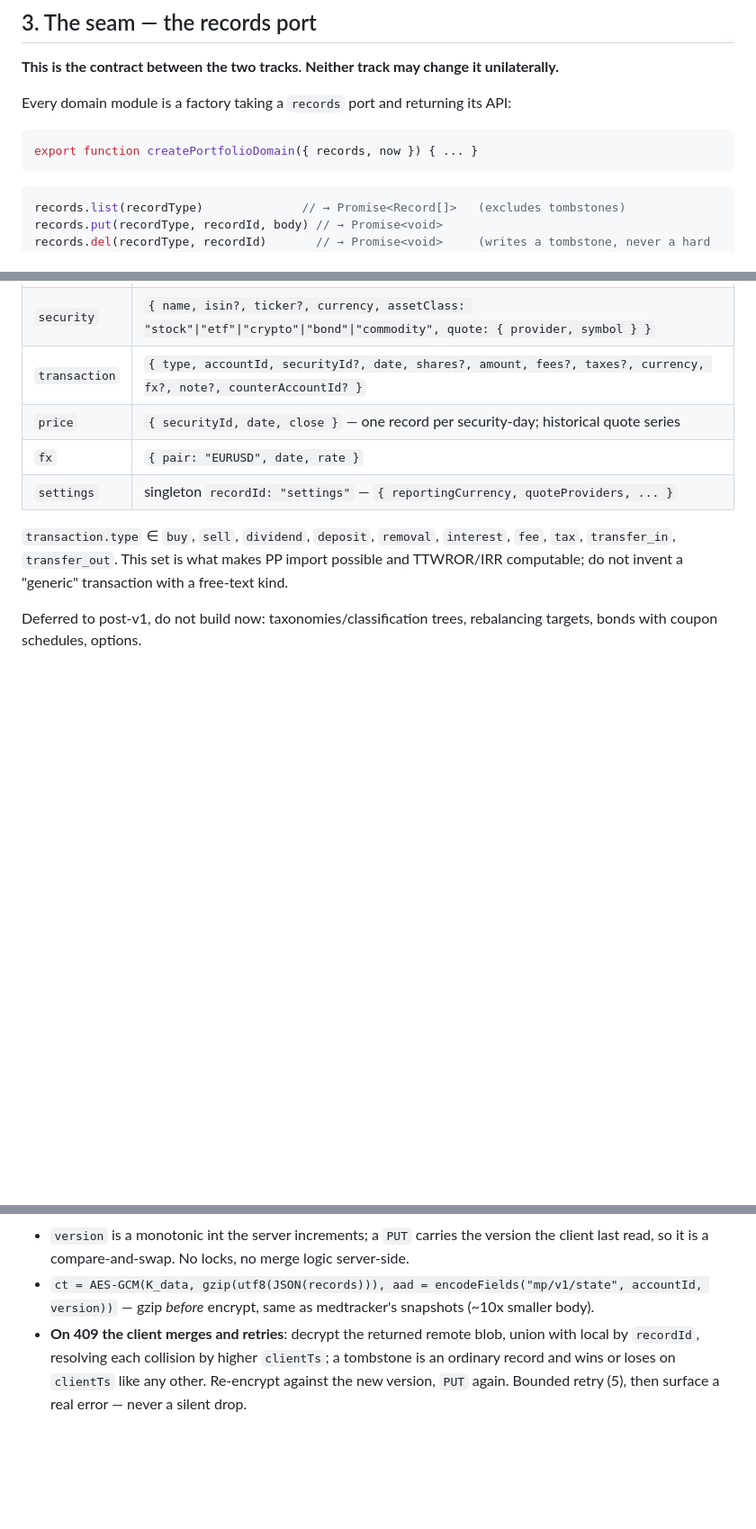
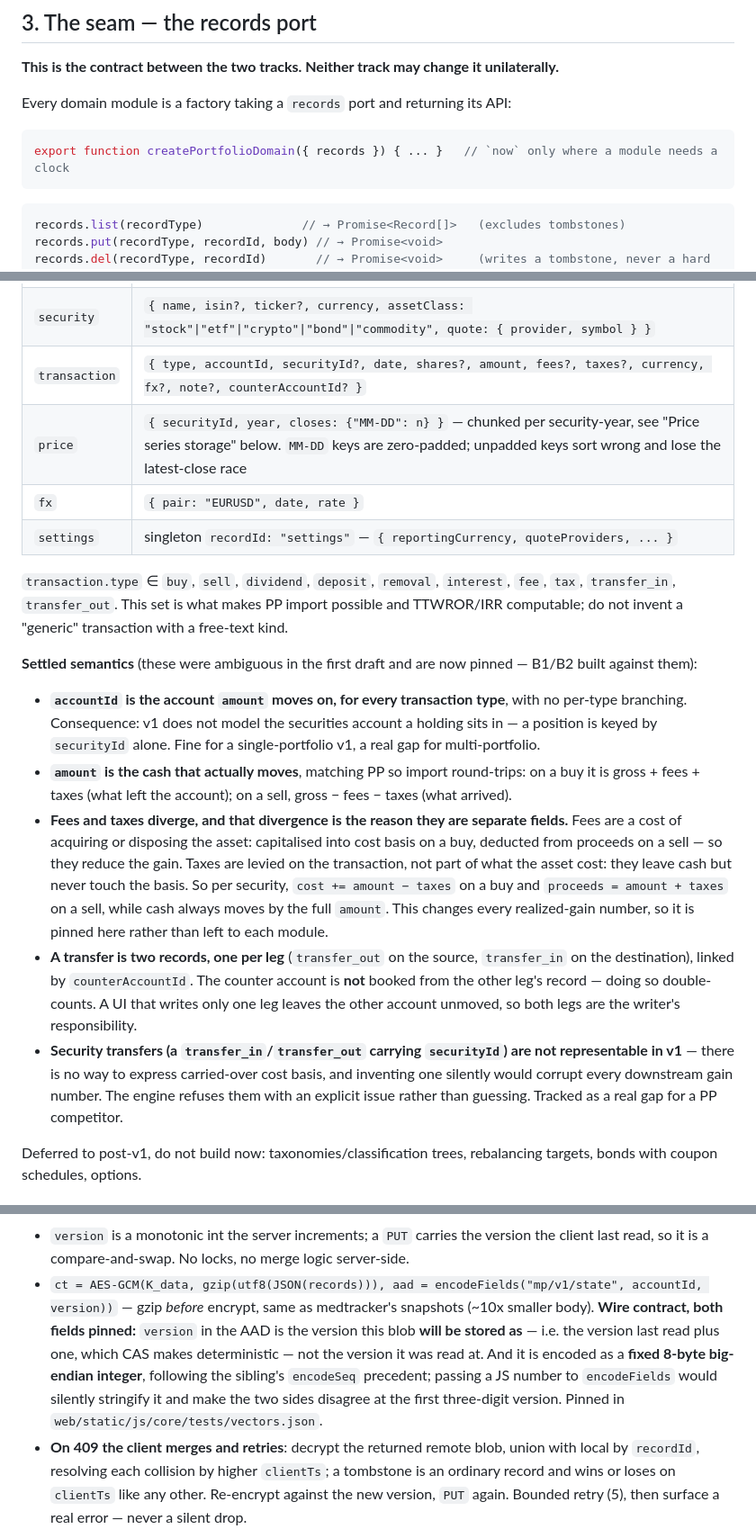
Before and after one commit to korjavin/myportfolio, a Markdown page: docs/ARCHITECTURE.md, 3 parts joined by grey strips. Shown at 90% size. GitHub-like rendering; blank space fills up the shorter version.

Commit message:
docs: pin the semantics B1/B2 and A1/A2 surfaced as ambiguous
- price records are chunked per security-year; the §4 table contradicted the
  storage section. Zero-padded MM-DD keys, since unpadded keys sort wrong.
- accountId is the account 'amount' moves on, for every type; securities
  account unmodeled in v1.
- fees capitalise into basis, taxes never do. Changes every realized-gain
  number, so it belongs in the contract not in each module.
- transfers are two records linked by counterAccountId, counter leg not booked.
- security transfers are refused, not guessed — no way to carry cost basis.
- state AAD version is the version the blob WILL be stored as, encoded as
  fixed 8-byte big-endian. A JS number would silently stringify.

````diff
--- a/docs/ARCHITECTURE.md
+++ b/docs/ARCHITECTURE.md
@@ -53,7 +53,7 @@ docs/
 Every domain module is a factory taking a `records` port and returning its API:
 
 ```js
-export function createPortfolioDomain({ records, now }) { ... }
+export function createPortfolioDomain({ records }) { ... }   // `now` only where a module needs a clock
 ```
 
 ```js
@@ -102,13 +102,40 @@ Portfolio Performance's model, trimmed to what v1 needs. `recordId` is a client-
 | `account` | `{ name, kind: "cash"\|"securities", currency, closed }` |
 | `security` | `{ name, isin?, ticker?, currency, assetClass: "stock"\|"etf"\|"crypto"\|"bond"\|"commodity", quote: { provider, symbol } }` |
 | `transaction` | `{ type, accountId, securityId?, date, shares?, amount, fees?, taxes?, currency, fx?, note?, counterAccountId? }` |
-| `price` | `{ securityId, date, close }` — one record per security-day; historical quote series |
+| `price` | `{ securityId, year, closes: {"MM-DD": n} }` — chunked per security-year, see "Price series storage" below. `MM-DD` keys are zero-padded; unpadded keys sort wrong and lose the latest-close race |
 | `fx` | `{ pair: "EURUSD", date, rate }` |
 | `settings` | singleton `recordId: "settings"` — `{ reportingCurrency, quoteProviders, ... }` |
 
 `transaction.type` ∈ `buy`, `sell`, `dividend`, `deposit`, `removal`, `interest`, `fee`, `tax`,
 `transfer_in`, `transfer_out`. This set is what makes PP import possible and TTWROR/IRR computable;
 do not invent a "generic" transaction with a free-text kind.
+
+**Settled semantics** (these were ambiguous in the first draft and are now pinned — B1/B2 built
+against them):
+
+- **`accountId` is the account `amount` moves on, for every transaction type**, with no per-type
+  branching. Consequence: v1 does not model the securities account a holding sits in — a position is
+  keyed by `securityId` alone. Fine for a single-portfolio v1, a real gap for multi-portfolio.
+- **`amount` is the cash that actually moves**, matching PP so import round-trips: on a buy it is
+  gross + fees + taxes (what left the account); on a sell, gross − fees − taxes (what arrived).
+- **Fees and taxes diverge, and that divergence is the reason they are separate fields.** Fees are a
+  cost of acquiring or disposing the asset: capitalised into cost basis on a buy, deducted from
+  proceeds on a sell — so they reduce the gain. Taxes are levied on the transaction, not part of what
+  the asset cost: they leave cash but never touch the basis. So per security,
+  `cost += amount − taxes` on a buy and `proceeds = amount + taxes` on a sell, while cash always
+  moves by the full `amount`. This changes every realized-gain number, so it is pinned here rather
+  than left to each module.
+  <!-- ponytail: buy-side transaction taxes (stamp duty, FTT) are economically part of acquisition
+       cost in several jurisdictions but are excluded from basis here, matching PP. Revisit per-
+       jurisdiction if it ever matters; it needs a tax-treatment flag, not a semantics change. -->
+- **A transfer is two records, one per leg** (`transfer_out` on the source, `transfer_in` on the
+  destination), linked by `counterAccountId`. The counter account is **not** booked from the other
+  leg's record — doing so double-counts. A UI that writes only one leg leaves the other account
+  unmoved, so both legs are the writer's responsibility.
+- **Security transfers (a `transfer_in`/`transfer_out` carrying `securityId`) are not representable
+  in v1** — there is no way to express carried-over cost basis, and inventing one silently would
+  corrupt every downstream gain number. The engine refuses them with an explicit issue rather than
+  guessing. Tracked as a real gap for a PP competitor.
 
 Deferred to post-v1, do not build now: taxonomies/classification trees, rebalancing targets, bonds
 with coupon schedules, options.
@@ -158,6 +185,12 @@ PUT  /api/state            body {version, nonce, ct}
   read, so it is a compare-and-swap. No locks, no merge logic server-side.
 - `ct = AES-GCM(K_data, gzip(utf8(JSON(records))), aad = encodeFields("mp/v1/state", accountId, version))`
   — gzip *before* encrypt, same as medtracker's snapshots (~10x smaller body).
+  **Wire contract, both fields pinned:** `version` in the AAD is the version this blob **will be
+  stored as** — i.e. the version last read plus one, which CAS makes deterministic — not the version
+  it was read at. And it is encoded as a **fixed 8-byte big-endian integer**, following the sibling's
+  `encodeSeq` precedent; passing a JS number to `encodeFields` would silently stringify it and make
+  the two sides disagree at the first three-digit version. Pinned in
+  `web/static/js/core/tests/vectors.json`.
 - **On 409 the client merges and retries**: decrypt the returned remote blob, union with local by
   `recordId`, resolving each collision by higher `clientTs`; a tombstone is an ordinary record and
   wins or loses on `clientTs` like any other. Re-encrypt against the new version, `PUT` again.
````
